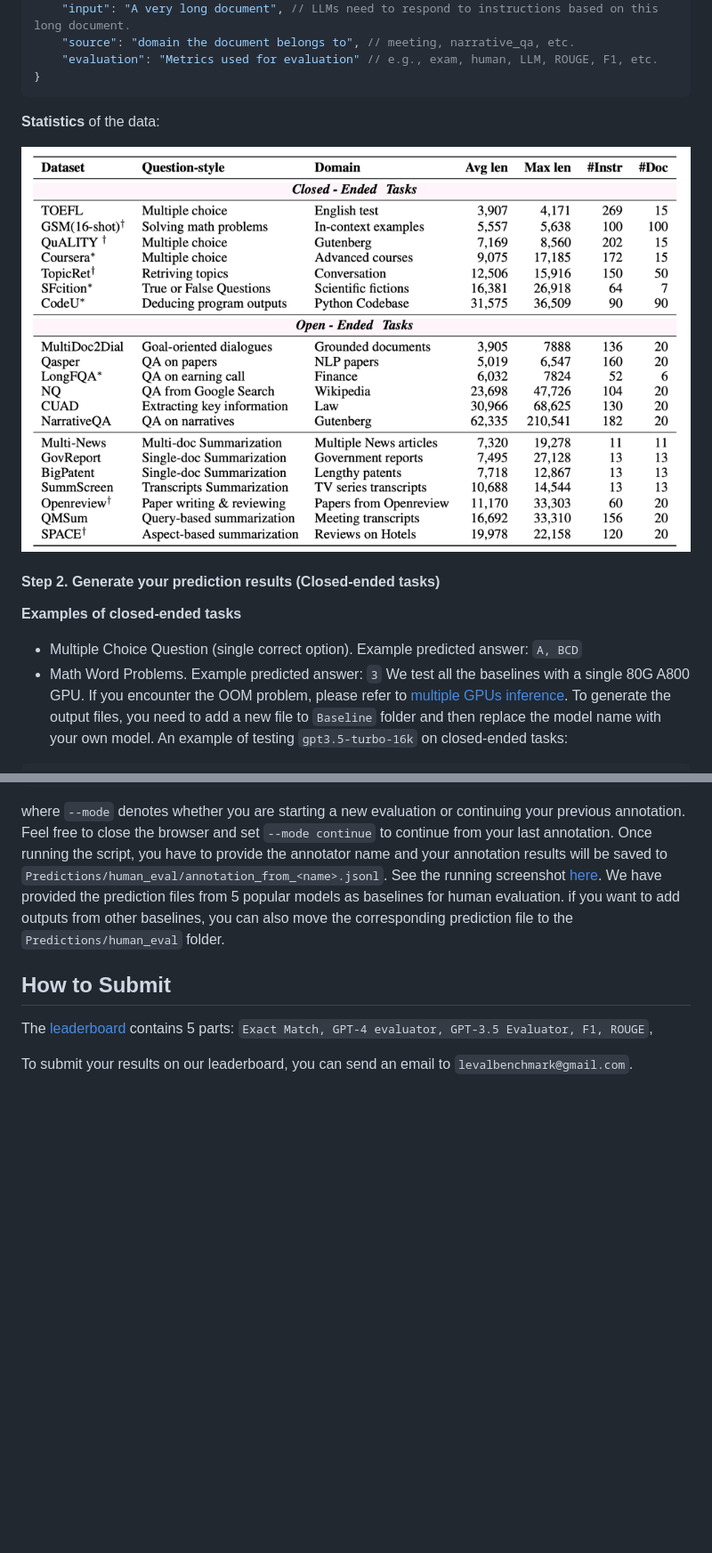
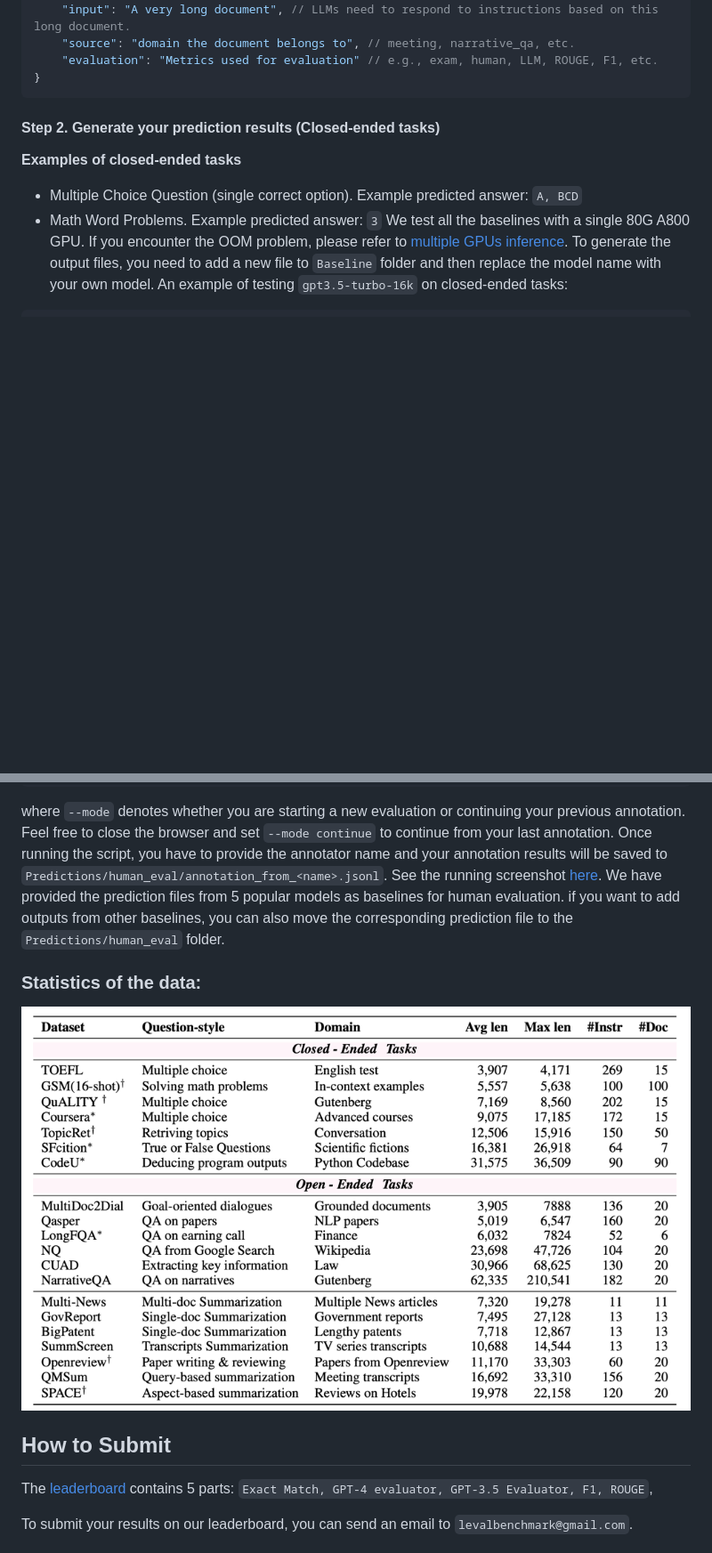
Before and after one commit to OpenLMLab/LEval, a Markdown page: README.md, 2 parts joined by grey strips. Shown: that part at 89% size. Rendered like a GitHub page; blank space fills up the shorter version.

````diff
--- a/README.md
+++ b/README.md
@@ -88,10 +88,6 @@ Each long document has multiple queries and corresponding responses. The format
     "evaluation": "Metrics used for evaluation" // e.g., exam, human, LLM, ROUGE, F1, etc.
 }
 ```
-**Statistics** of the data:
-<div align="center">
-<img src="figs/data.png" border="0" width=850px/>
-</div>
 
 #### Step 2. Generate your prediction results (Closed-ended tasks)
 **Examples of closed-ended tasks**
@@ -160,6 +156,11 @@ python Evaluation/web_human_eval.py  --mode begin (or continue)
 ```
 where `--mode` denotes whether you are starting a new evaluation or continuing your previous annotation.  Feel free to close the browser and set `--mode continue` to continue from your last annotation. Once running the script, you have to provide the annotator name and your annotation results will be saved to `Predictions/human_eval/annotation_from_<name>.jsonl`.
 See the running screenshot [here](#human_demo). We  have provided the prediction files from 5 popular models as baselines for human evaluation. if you want to add outputs from other baselines, you can also move the corresponding prediction file to the `Predictions/human_eval` folder.
+
+### Statistics of the data:
+<div align="center">
+<img src="figs/data.png" border="0" width=650px/>
+</div>
 
 
 <a name="submit"></a>
````
Also changed, not shown: other parts of README.md (+3 -3 lines).
